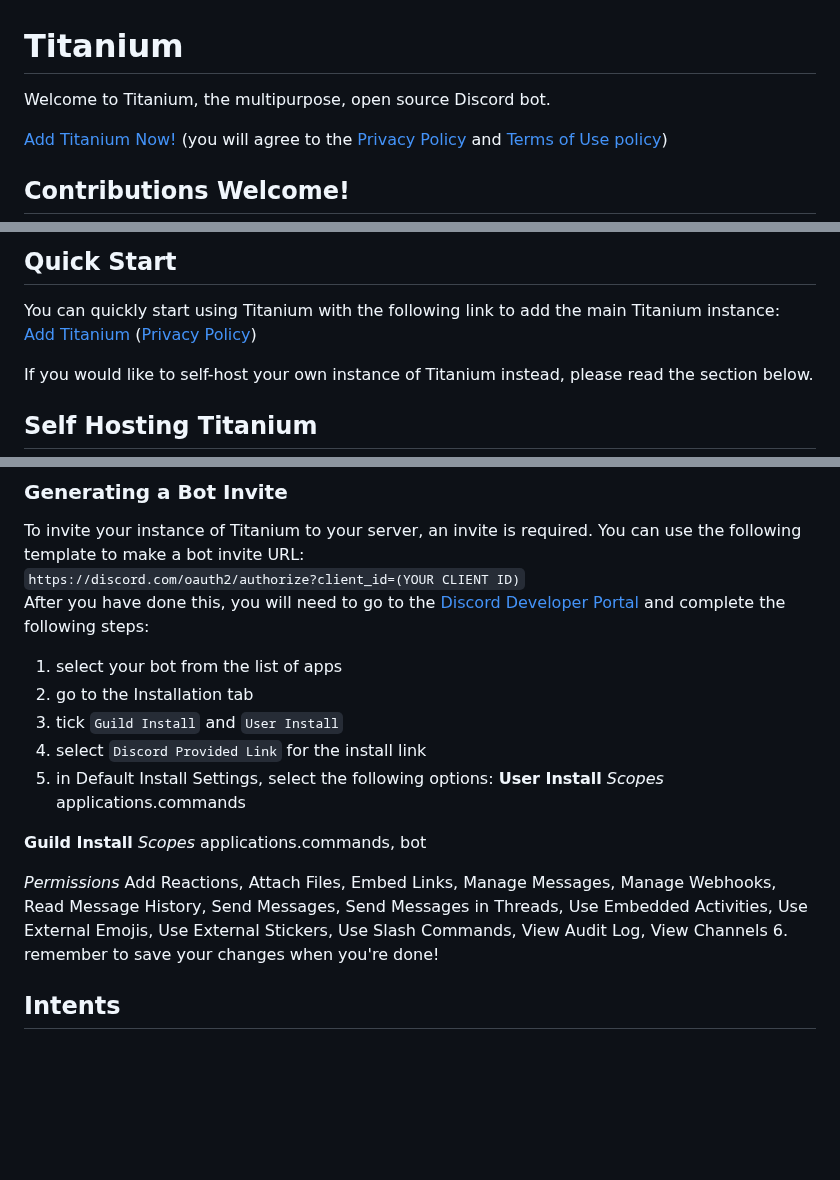
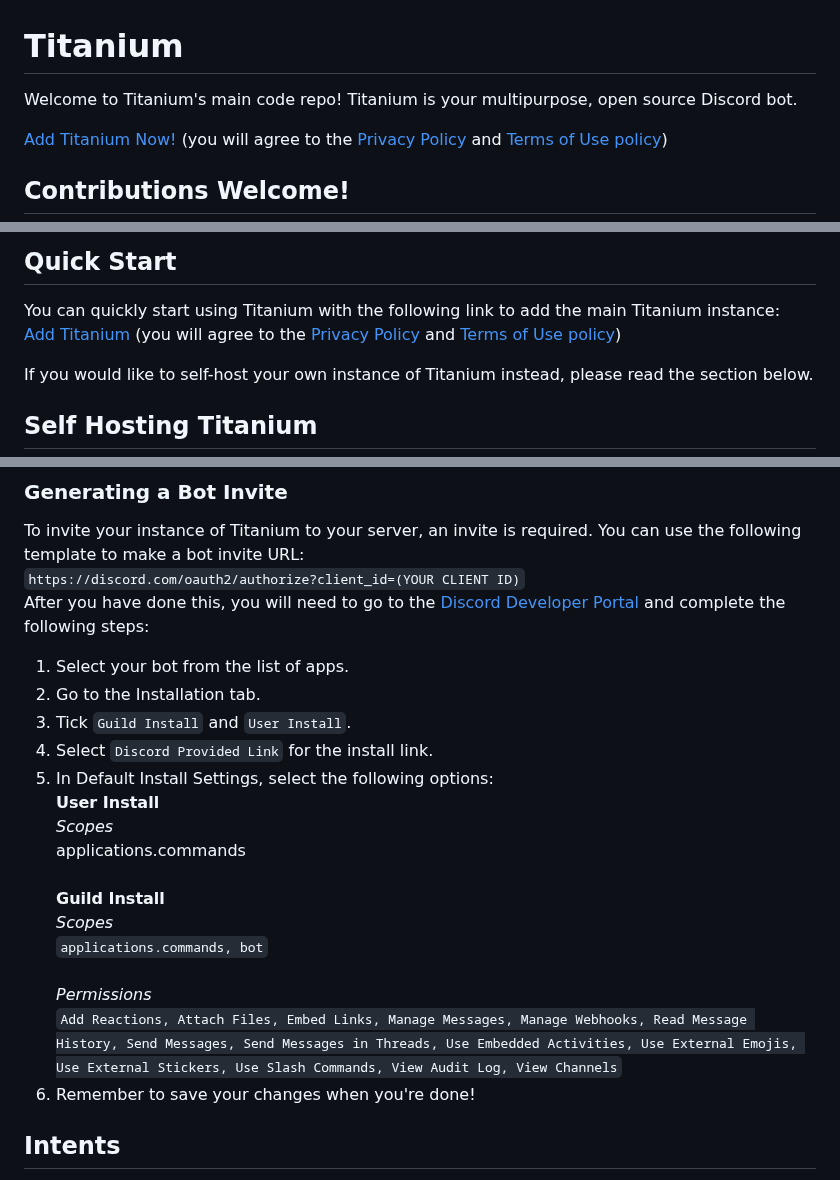
Before and after one commit to RestartB/titanium, a Markdown page: README.md, 3 parts joined by grey strips. GitHub-like rendering; blank space fills up the shorter version.

Commit message:
docs: correct markdown formatting, add missing terms of use policy link

```diff
--- a/README.md
+++ b/README.md
@@ -1,5 +1,5 @@
 # Titanium
-Welcome to Titanium, the multipurpose, open source Discord bot.
+Welcome to Titanium's main code repo! Titanium is your multipurpose, open source Discord bot.
 
 [Add Titanium Now!](https://titaniumbot.me/invite) (you will agree to the [Privacy Policy](/Privacy.md) and [Terms of Use policy](/Terms.md))
 
@@ -28,7 +28,7 @@ This program is distributed in the hope that it will be useful, but WITHOUT ANY
 
 ## Quick Start
 You can quickly start using Titanium with the following link to add the main Titanium instance:\
-[Add Titanium](https://titaniumbot.me/invite) ([Privacy Policy](/Privacy.md))
+[Add Titanium](https://titaniumbot.me/invite) (you will agree to the [Privacy Policy](/Privacy.md) and [Terms of Use policy](/Terms.md))
 
 If you would like to self-host your own instance of Titanium instead, please read the section below.
 
@@ -70,22 +70,24 @@ If an error occurs, please create a GitHub issue and I will take a look.
 To invite your instance of Titanium to your server, an invite is required. You can use the following template to make a bot invite URL:\
 `https://discord.com/oauth2/authorize?client_id=(YOUR CLIENT ID)`\
 After you have done this, you will need to go to the [Discord Developer Portal](https://discord.dev/) and complete the following steps:
-1. select your bot from the list of apps
-2. go to the Installation tab
-3. tick `Guild Install` and `User Install`
-4. select `Discord Provided Link` for the install link
-5. in Default Install Settings, select the following options:
-**User Install**
-*Scopes*
+1. Select your bot from the list of apps.
+2. Go to the Installation tab.
+3. Tick `Guild Install` and `User Install`.
+4. Select `Discord Provided Link` for the install link.
+5. In Default Install Settings, select the following options:\
+**User Install**\
+*Scopes*\
 applications.commands
-
-**Guild Install**
-*Scopes*
-applications.commands, bot
-
-*Permissions*
-Add Reactions, Attach Files, Embed Links, Manage Messages, Manage Webhooks, Read Message History, Send Messages, Send Messages in Threads, Use Embedded Activities, Use External Emojis, Use External Stickers, Use Slash Commands, View Audit Log, View Channels
-6. remember to save your changes when you're done!
+\
+\
+**Guild Install**\
+*Scopes*\
+`applications.commands, bot`
+\
+\
+*Permissions*\
+`Add Reactions, Attach Files, Embed Links, Manage Messages, Manage Webhooks, Read Message History, Send Messages, Send Messages in Threads, Use Embedded Activities, Use External Emojis, Use External Stickers, Use Slash Commands, View Audit Log, View Channels`
+7. Remember to save your changes when you're done!
 
 ## Intents
 Titanium uses several privileged intents. If your bot instance is verified (required for 100+ servers), you **MUST** get approval from Discord before you can use them.
```
